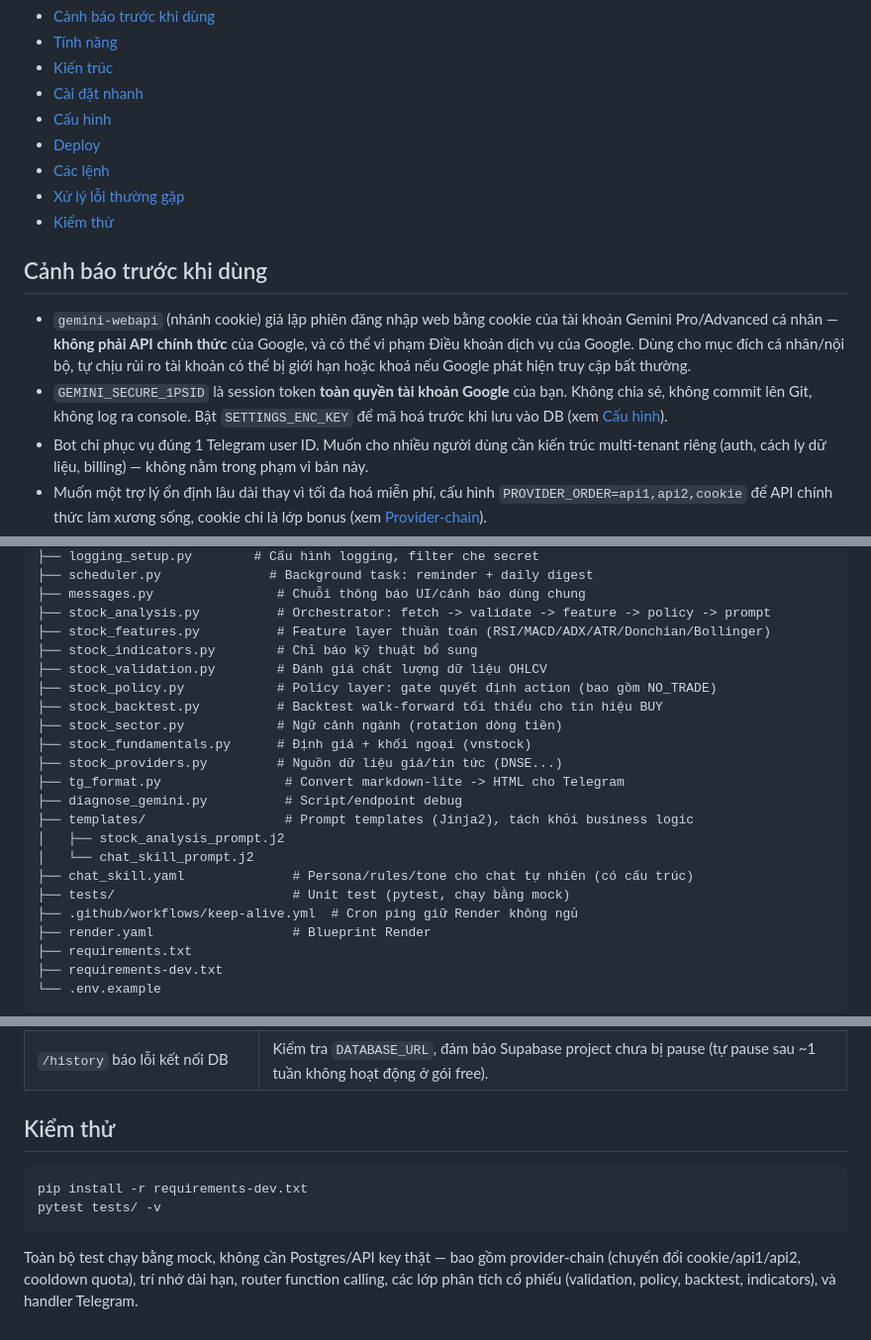
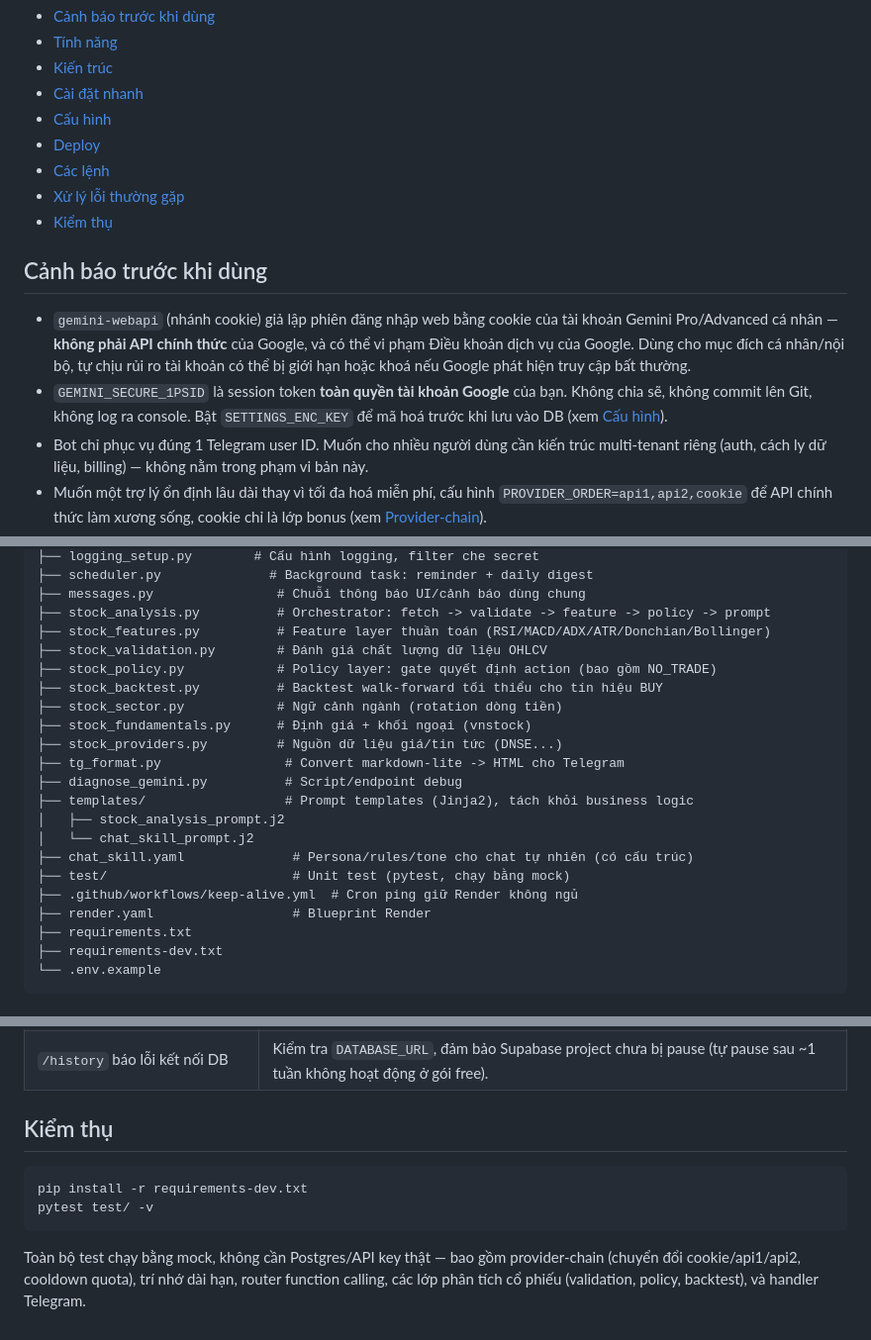
Before and after one commit to traique/Gemini, a Markdown page: README.md, 3 parts joined by grey strips. Shown at 99% size. Rendered like a GitHub page.

Commit message:
docs: cập nhật README sau khi xoá dead code + sửa đường dẫn thư mục test
- Xoá dòng stock_indicators.py khỏi cây kiến trúc (module đã bị xoá).
- Sửa `tests/` -> `test/`: thư mục thực tế trong repo là `test/`, README ghi
  sai ở cả cây kiến trúc và lệnh pytest ở mục Kiểm thụ.
- Bỏ "indicators" khỏi danh sách lớp được test.

````diff
--- a/README.md
+++ b/README.md
@@ -19,7 +19,7 @@ kiến trúc multi-tenant.
 - [Deploy](#deploy)
 - [Các lệnh](#các-lệnh)
 - [Xử lý lỗi thường gặp](#xử-lý-lỗi-thường-gặp)
-- [Kiểm thử](#kiểm-thử)
+- [Kiểm thụ](#kiểm-thụ)
 
 ## Cảnh báo trước khi dùng
 
@@ -29,7 +29,7 @@ kiến trúc multi-tenant.
   đích cá nhân/nội bộ, tự chịu rủi ro tài khoản có thể bị giới hạn hoặc khoá
   nếu Google phát hiện truy cập bất thường.
 - `GEMINI_SECURE_1PSID` là session token **toàn quyền tài khoản Google** của
-  bạn. Không chia sẻ, không commit lên Git, không log ra console. Bật
+  bạn. Không chia sẽ, không commit lên Git, không log ra console. Bật
   `SETTINGS_ENC_KEY` để mã hoá trước khi lưu vào DB (xem [Cấu hình](#cấu-hình)).
 - Bot chỉ phục vụ đúng 1 Telegram user ID. Muốn cho nhiều người dùng cần
   kiến trúc multi-tenant riêng (auth, cách ly dữ liệu, billing) — không nằm
@@ -88,7 +88,6 @@ gemini-telegram-bot/
 ├── messages.py                # Chuỗi thông báo UI/cảnh báo dùng chung
 ├── stock_analysis.py          # Orchestrator: fetch -> validate -> feature -> policy -> prompt
 ├── stock_features.py          # Feature layer thuần toán (RSI/MACD/ADX/ATR/Donchian/Bollinger)
-├── stock_indicators.py        # Chỉ báo kỹ thuật bổ sung
 ├── stock_validation.py        # Đánh giá chất lượng dữ liệu OHLCV
 ├── stock_policy.py            # Policy layer: gate quyết định action (bao gồm NO_TRADE)
 ├── stock_backtest.py          # Backtest walk-forward tối thiểu cho tín hiệu BUY
@@ -101,7 +100,7 @@ gemini-telegram-bot/
 │   ├── stock_analysis_prompt.j2
 │   └── chat_skill_prompt.j2
 ├── chat_skill.yaml              # Persona/rules/tone cho chat tự nhiên (có cấu trúc)
-├── tests/                       # Unit test (pytest, chạy bằng mock)
+├── test/                        # Unit test (pytest, chạy bằng mock)
 ├── .github/workflows/keep-alive.yml  # Cron ping giữ Render không ngủ
 ├── render.yaml                  # Blueprint Render
 ├── requirements.txt
@@ -342,14 +341,14 @@ lệnh riêng.
 | Tin nhắn đầu sau 1 lúc không dùng bị chậm | Service đang cold start trên Render, đợi ~30-60s. |
 | `/history` báo lỗi kết nối DB | Kiểm tra `DATABASE_URL`, đảm bảo Supabase project chưa bị pause (tự pause sau ~1 tuần không hoạt động ở gói free). |
 
-## Kiểm thử
+## Kiểm thụ
 
 ```bash
 pip install -r requirements-dev.txt
-pytest tests/ -v
+pytest test/ -v
 ```
 
 Toàn bộ test chạy bằng mock, không cần Postgres/API key thật — bao gồm
 provider-chain (chuyển đổi cookie/api1/api2, cooldown quota), trí nhớ dài
 hạn, router function calling, các lớp phân tích cổ phiếu (validation,
-policy, backtest, indicators), và handler Telegram.
+policy, backtest), và handler Telegram.
````
